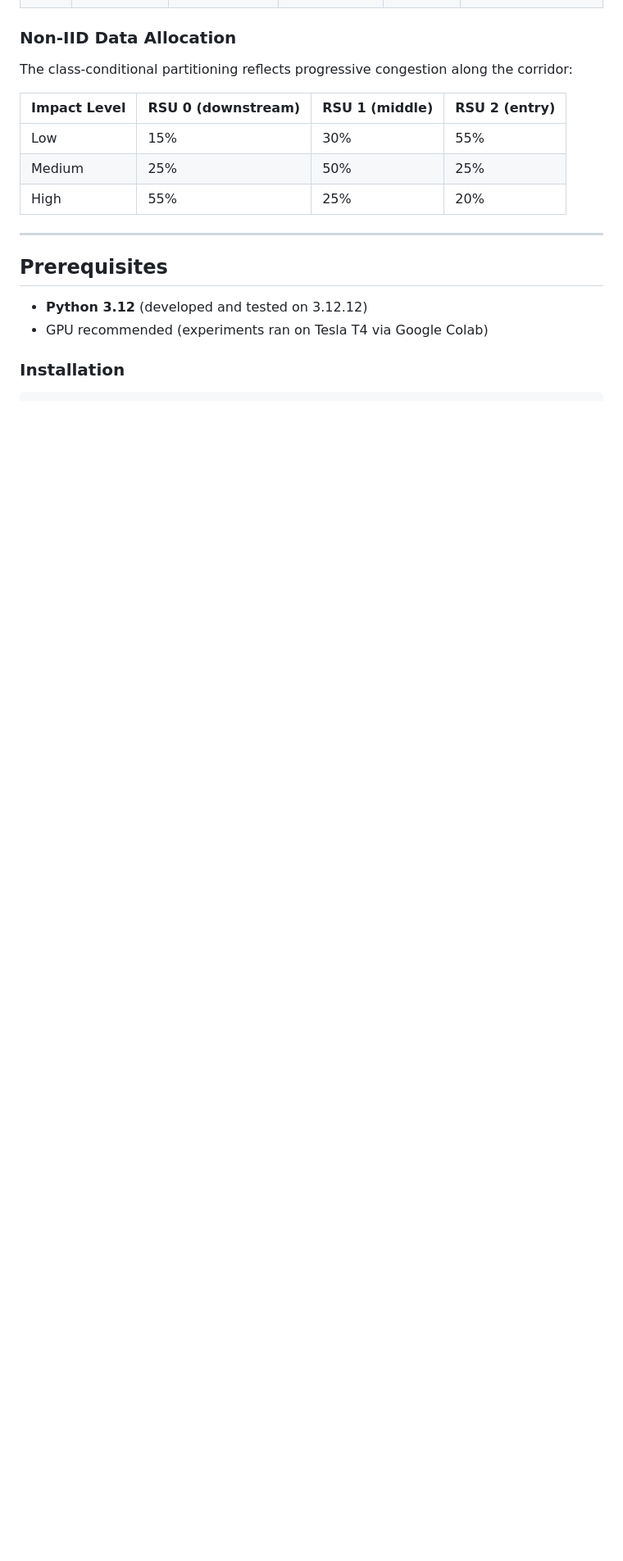
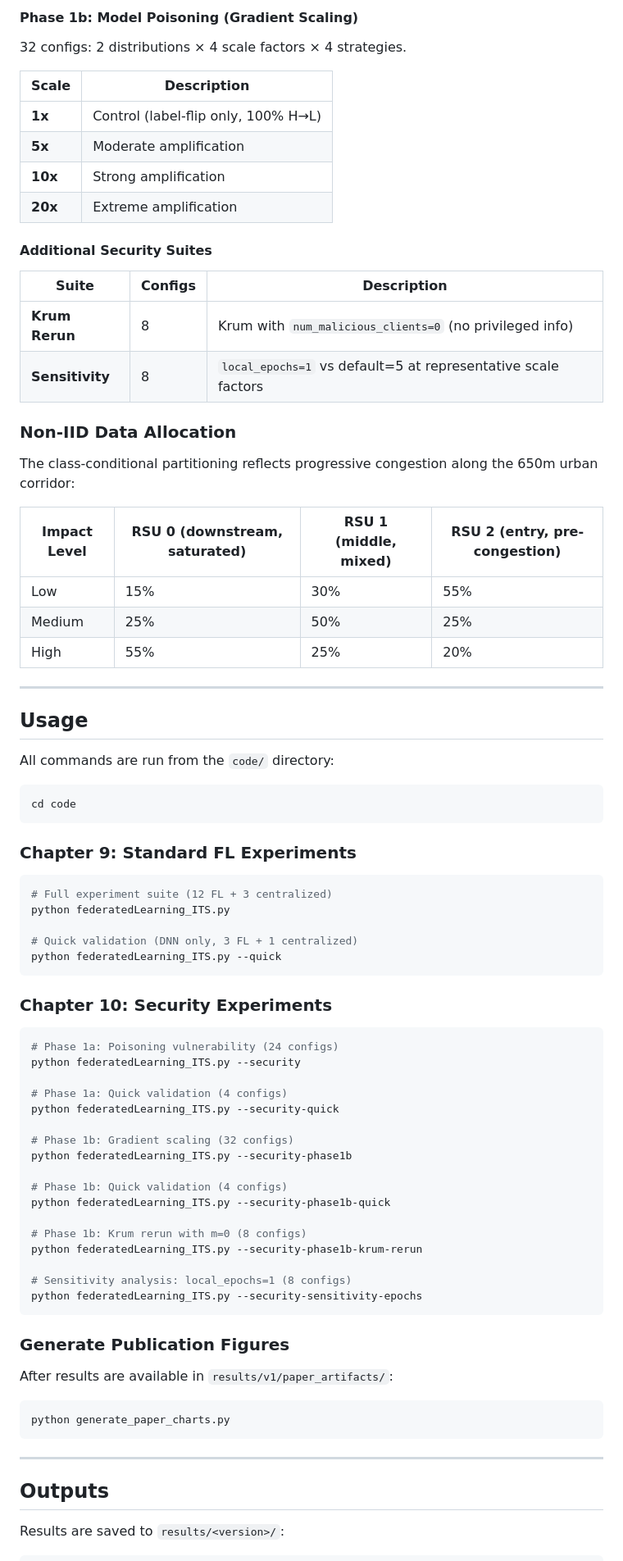
Before and after one commit to saraivacode/its-fl-slice-impact, a Markdown page: README.md, the part around one of its changes. Shown at 82% size. Drawn GitHub-style; blank space fills up the shorter version.

````diff
--- a/README.md
+++ b/README.md
@@ -54,9 +115,26 @@ its-fl-slice-impact/
+#### Phase 1b: Model Poisoning (Gradient Scaling)
+
+32 configs: 2 distributions × 4 scale factors × 4 strategies.
+
+| Scale | Description |
+|---|---|
+| **1x** | Control (label-flip only, 100% H→L) |
+| **5x** | Moderate amplification |
+| **10x** | Strong amplification |
+| **20x** | Extreme amplification |
+
+#### Additional Security Suites
+
+| Suite | Configs | Description |
+|---|---|---|
+| **Krum Rerun** | 8 | Krum with `num_malicious_clients=0` (no privileged info) |
+| **Sensitivity** | 8 | `local_epochs=1` vs default=5 at representative scale factors |
 
 ### Non-IID Data Allocation
 
-The class-conditional partitioning reflects progressive congestion along the corridor:
+The class-conditional partitioning reflects progressive congestion along the 650m urban corridor:
 
-| Impact Level | RSU 0 (downstream) | RSU 1 (middle) | RSU 2 (entry) |
+| Impact Level | RSU 0 (downstream, saturated) | RSU 1 (middle, mixed) | RSU 2 (entry, pre-congestion) |
 |---|---|---|---|
 | Low | 15% | 30% | 55% |
 | Medium | 25% | 50% | 25% |
@@ -64,9 +142,57 @@ The class-conditional partitioning reflects progressive congestion along the cor
 
 ---
 
-## Prerequisites
+## Usage
 
-- **Python 3.12** (developed and tested on 3.12.12)
-- GPU recommended (experiments ran on Tesla T4 via Google Colab)
+All commands are run from the `code/` directory:
 
-### Installation
+```bash
+cd code
+```
+
+### Chapter 9: Standard FL Experiments
+
+```bash
+# Full experiment suite (12 FL + 3 centralized)
+python federatedLearning_ITS.py
+
+# Quick validation (DNN only, 3 FL + 1 centralized)
+python federatedLearning_ITS.py --quick
+```
+
+### Chapter 10: Security Experiments
+
+```bash
+# Phase 1a: Poisoning vulnerability (24 configs)
+python federatedLearning_ITS.py --security
+
+# Phase 1a: Quick validation (4 configs)
+python federatedLearning_ITS.py --security-quick
+
+# Phase 1b: Gradient scaling (32 configs)
+python federatedLearning_ITS.py --security-phase1b
+
+# Phase 1b: Quick validation (4 configs)
+python federatedLearning_ITS.py --security-phase1b-quick
+
+# Phase 1b: Krum rerun with m=0 (8 configs)
+python federatedLearning_ITS.py --security-phase1b-krum-rerun
+
+# Sensitivity analysis: local_epochs=1 (8 configs)
+python federatedLearning_ITS.py --security-sensitivity-epochs
+```
+
+### Generate Publication Figures
+
+After results are available in `results/v1/paper_artifacts/`:
+
+```bash
+python generate_paper_charts.py
+```
+
+---
+
+## Outputs
+
+Results are saved to `results/<version>/`:
+
````
Also changed, not shown: other parts of README.md (+148 -81 lines).
